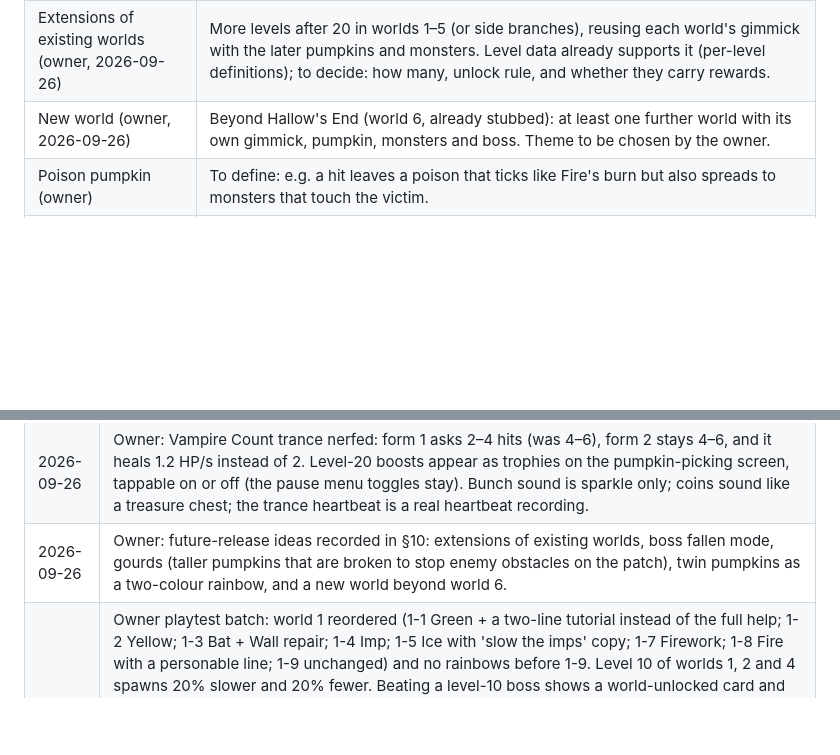
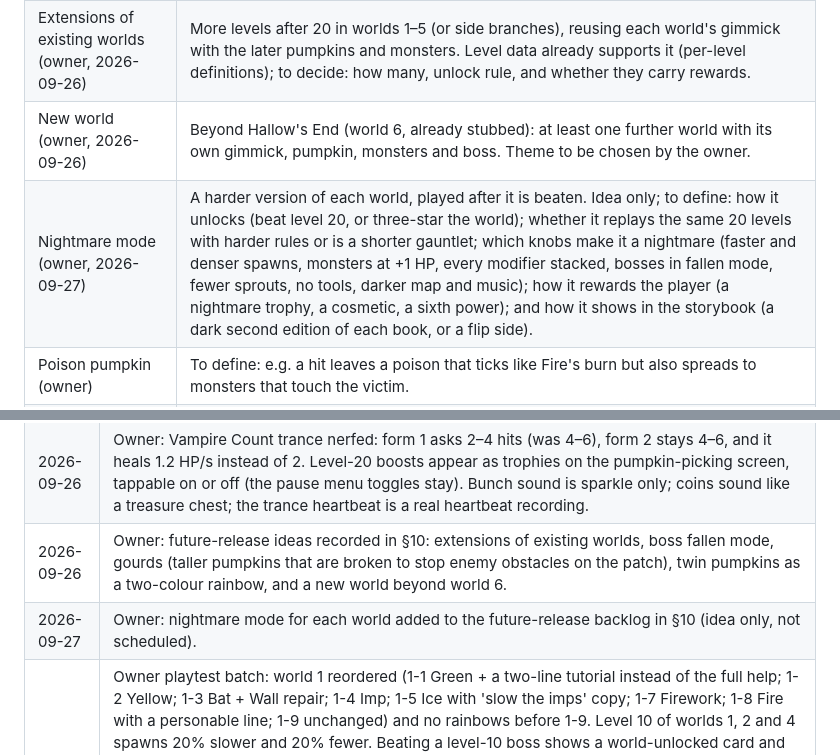
Before and after one commit to Liongchenglex/gourd-guard, a Markdown page: docs/WORLDS.md, 2 parts joined by grey strips. Drawn GitHub-style; blank space fills up the shorter version.

Commit message:
World bible: nightmare mode per world added to the future-release backlog
Co-Authored-By: Claude Opus 5.5 <noreply@anthropic.com>

```diff
--- a/docs/WORLDS.md
+++ b/docs/WORLDS.md
@@ -380,6 +380,7 @@ Not in R1. Kept here so they are not lost. Owner ideas unless marked 💡.
 | Boss fallen mode (owner, 2026-09-26) | Every boss gets a **fallen mode**: a state after it is beaten (or when its health is gone) in which it keeps acting in a weakened way, or a final phase that must also be cleared. To define per boss: what a fallen Gravekeeper, Poltergeist, Hexwitch, Vampire Count and Twin Tides can still do, how long it lasts, and what ends it. |
 | Extensions of existing worlds (owner, 2026-09-26) | More levels after 20 in worlds 1–5 (or side branches), reusing each world's gimmick with the later pumpkins and monsters. Level data already supports it (per-level definitions); to decide: how many, unlock rule, and whether they carry rewards. |
 | New world (owner, 2026-09-26) | Beyond Hallow's End (world 6, already stubbed): at least one further world with its own gimmick, pumpkin, monsters and boss. Theme to be chosen by the owner. |
+| Nightmare mode (owner, 2026-09-27) | A harder version of each world, played after it is beaten. Idea only; to define: how it unlocks (beat level 20, or three-star the world); whether it replays the same 20 levels with harder rules or is a shorter gauntlet; which knobs make it a nightmare (faster and denser spawns, monsters at +1 HP, every modifier stacked, bosses in fallen mode, fewer sprouts, no tools, darker map and music); how it rewards the player (a nightmare trophy, a cosmetic, a sixth power); and how it shows in the storybook (a dark second edition of each book, or a flip side). |
 | Poison pumpkin (owner) | To define: e.g. a hit leaves a poison that ticks like Fire's burn but also spreads to monsters that touch the victim. |
 | Burning Mummy | Only Ice kills it. Burns other mummies along the way. To define in R2: does "burn" kill them, or turn them into Burning Mummies (spreading)? Natural home: world 4 or 6. |
 | Medium / Hard per level | Variables: longer sprout interval, 1 pumpkin per sprout instead of 2, no wall (any monster reaching the bottom loses), more graves, more monsters, stacked modifiers, more frequent gusts. Data-wise these are overrides on a level. |
@@ -406,6 +407,7 @@ Not in R1. Kept here so they are not lost. Owner ideas unless marked 💡.
 | 2026-09-26 | Owner: 5-15 (The Drowned, all Sodden Mummies) is lighter: 22 mummies instead of 30, spawn gap 2.6 s → 3.4 s. Bot before/after in the design doc §11. |
 | 2026-09-26 | Owner: Vampire Count trance nerfed: form 1 asks 2–4 hits (was 4–6), form 2 stays 4–6, and it heals 1.2 HP/s instead of 2. Level-20 boosts appear as trophies on the pumpkin-picking screen, tappable on or off (the pause menu toggles stay). Bunch sound is sparkle only; coins sound like a treasure chest; the trance heartbeat is a real heartbeat recording. |
 | 2026-09-26 | Owner: future-release ideas recorded in §10: extensions of existing worlds, boss fallen mode, gourds (taller pumpkins that are broken to stop enemy obstacles on the patch), twin pumpkins as a two-colour rainbow, and a new world beyond world 6. |
+| 2026-09-27 | Owner: nightmare mode for each world added to the future-release backlog in §10 (idea only, not scheduled). |
 | 2026-09-26 | Owner playtest batch: world 1 reordered (1-1 Green + a two-line tutorial instead of the full help; 1-2 Yellow; 1-3 Bat + Wall repair; 1-4 Imp; 1-5 Ice with 'slow the imps' copy; 1-7 Firework; 1-8 Fire with a personable line; 1-9 unchanged) and no rainbows before 1-9. Level 10 of worlds 1, 2 and 4 spawns 20% slower and 20% fewer. Beating a level-10 boss shows a world-unlocked card and returns to the menu. Turquoise pairs are half power but bunches of 3+ hit like Green. Chameleons first appear at 3-9, at most 3 (3-8 drops them); the Reverse Chameleon keeps its own card at 3-7. 4-2 and 4-3 have fewer knights, 4-3 at most 2 haulers; Grey moves to 4-4 and the Bomb to 4-6; Keep Imps have 3 HP (2, then 3 the same day). Landmines are placed on any tile and blast a 3×3; wall repair fixes one tapped wall. The world-2 boss's health bar shows through the fog. |
 | 2026-09-26 | Owner: after a level-10 boss falls, Continue leads to the storybook shelf where the next world's book plays an unlock animation (lock shakes and pops, stripes lift, cover brightens). Tapping a level shows that night's own map behind the preview card (lighter overlay), instead of the title scene; no snapshot inside the card. |
 | 2026-09-26 | Owner: with the hammer armed, every fence segment gets a box (gold and pulsing where the wall is damaged, grey where it is full). Beating level 20 shows the trophy dropping in with rays and sparkles on the result card; Continue reopens the book and the level-20 tile is stamped with a flourish. |
```
